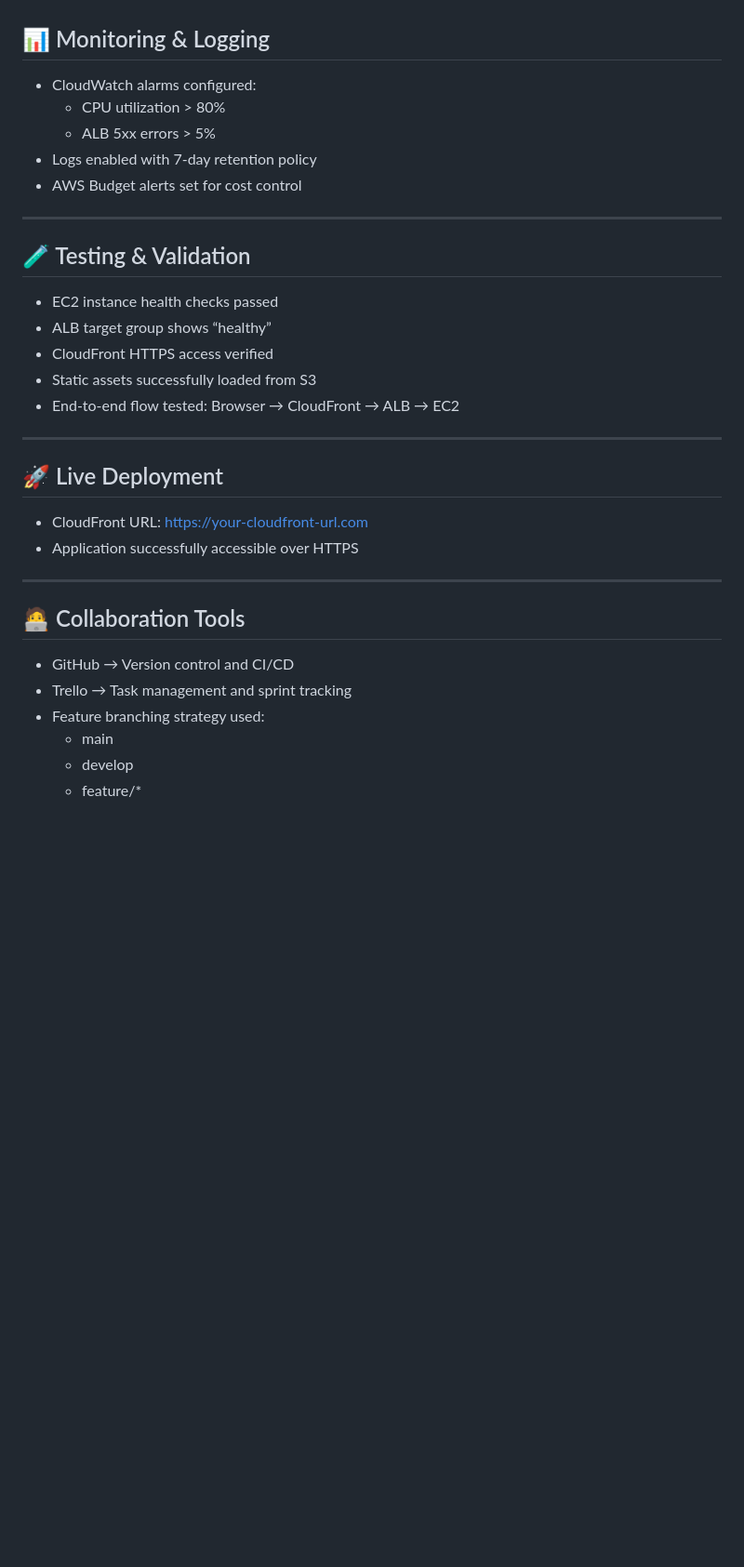
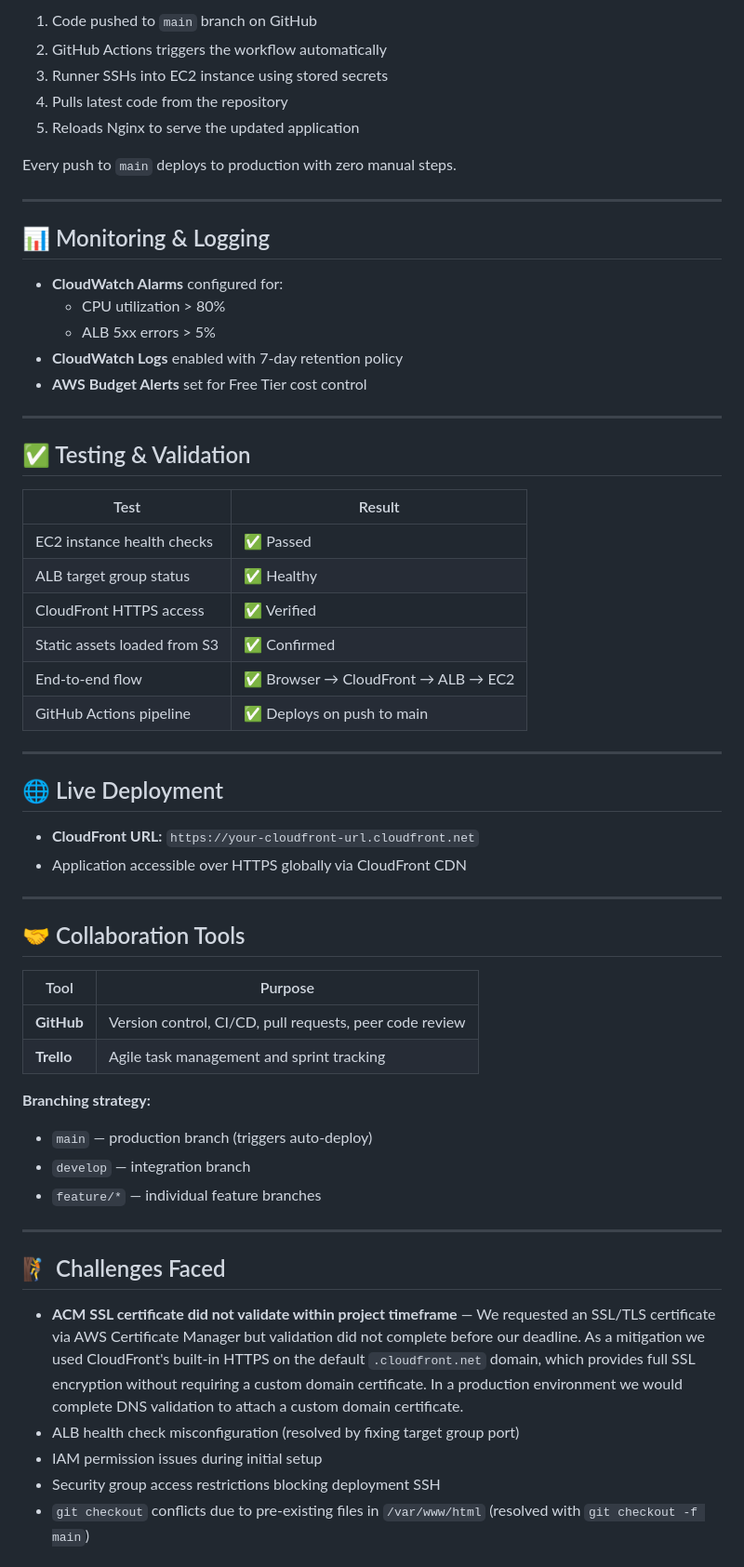
Before and after one commit to SpenzTech/Capstone-Project-1, a Markdown page: README.md, the part around one of its changes. Shown at 93% size. Drawn GitHub-style; blank space fills up the shorter version.

```diff
--- a/README.md
+++ b/README.md
@@ -103,34 +164,63 @@ User → CloudFront → Application Load Balancer → EC2 Instance → S3 (Stati
 
+1. Code pushed to `main` branch on GitHub
+2. GitHub Actions triggers the workflow automatically
+3. Runner SSHs into EC2 instance using stored secrets
+4. Pulls latest code from the repository
+5. Reloads Nginx to serve the updated application
 
-## 📊 Monitoring & Logging
-- CloudWatch alarms configured:
-  - CPU utilization > 80%
-  - ALB 5xx errors > 5%
-- Logs enabled with 7-day retention policy
-- AWS Budget alerts set for cost control
+Every push to `main` deploys to production with zero manual steps.
 
 ---
 
-## 🧪 Testing & Validation
-- EC2 instance health checks passed
-- ALB target group shows “healthy”
-- CloudFront HTTPS access verified
-- Static assets successfully loaded from S3
-- End-to-end flow tested:
-  Browser → CloudFront → ALB → EC2
+## 📊 Monitoring & Logging
+
+- **CloudWatch Alarms** configured for:
+  - CPU utilization > 80%
+  - ALB 5xx errors > 5%
+- **CloudWatch Logs** enabled with 7-day retention policy
+- **AWS Budget Alerts** set for Free Tier cost control
 
 ---
 
-## 🚀 Live Deployment
-- CloudFront URL: https://your-cloudfront-url.com
-- Application successfully accessible over HTTPS
+## ✅ Testing & Validation
+
+| Test | Result |
+|---|---|
+| EC2 instance health checks | ✅ Passed |
+| ALB target group status | ✅ Healthy |
+| CloudFront HTTPS access | ✅ Verified |
+| Static assets loaded from S3 | ✅ Confirmed |
+| End-to-end flow | ✅ Browser → CloudFront → ALB → EC2 |
+| GitHub Actions pipeline | ✅ Deploys on push to main |
 
 ---
 
-## 🧑‍💻 Collaboration Tools
-- GitHub → Version control and CI/CD
-- Trello → Task management and sprint tracking
-- Feature branching strategy used:
-  - main
-  - develop
-  - feature/*
+## 🌐 Live Deployment
+
+- **CloudFront URL:** `https://your-cloudfront-url.cloudfront.net`
+- Application accessible over HTTPS globally via CloudFront CDN
+
+---
+
+## 🤝 Collaboration Tools
+
+| Tool | Purpose |
+|---|---|
+| **GitHub** | Version control, CI/CD, pull requests, peer code review |
+| **Trello** | Agile task management and sprint tracking |
+
+**Branching strategy:**
+- `main` — production branch (triggers auto-deploy)
+- `develop` — integration branch
+- `feature/*` — individual feature branches
+
+---
+
+## 🧗 Challenges Faced
+
+- **ACM SSL certificate did not validate within project timeframe** — We requested an SSL/TLS certificate via AWS Certificate Manager but validation did not complete before our deadline. As a mitigation we used CloudFront's built-in HTTPS on the default `.cloudfront.net` domain, which provides full SSL encryption without requiring a custom domain certificate. In a production environment we would complete DNS validation to attach a custom domain certificate.
+- ALB health check misconfiguration (resolved by fixing target group port)
+- IAM permission issues during initial setup
+- Security group access restrictions blocking deployment SSH
+- `git checkout` conflicts due to pre-existing files in `/var/www/html` (resolved with `git checkout -f main`)
+
```
Also changed, not shown: other parts of README.md (+149 -81 lines).
